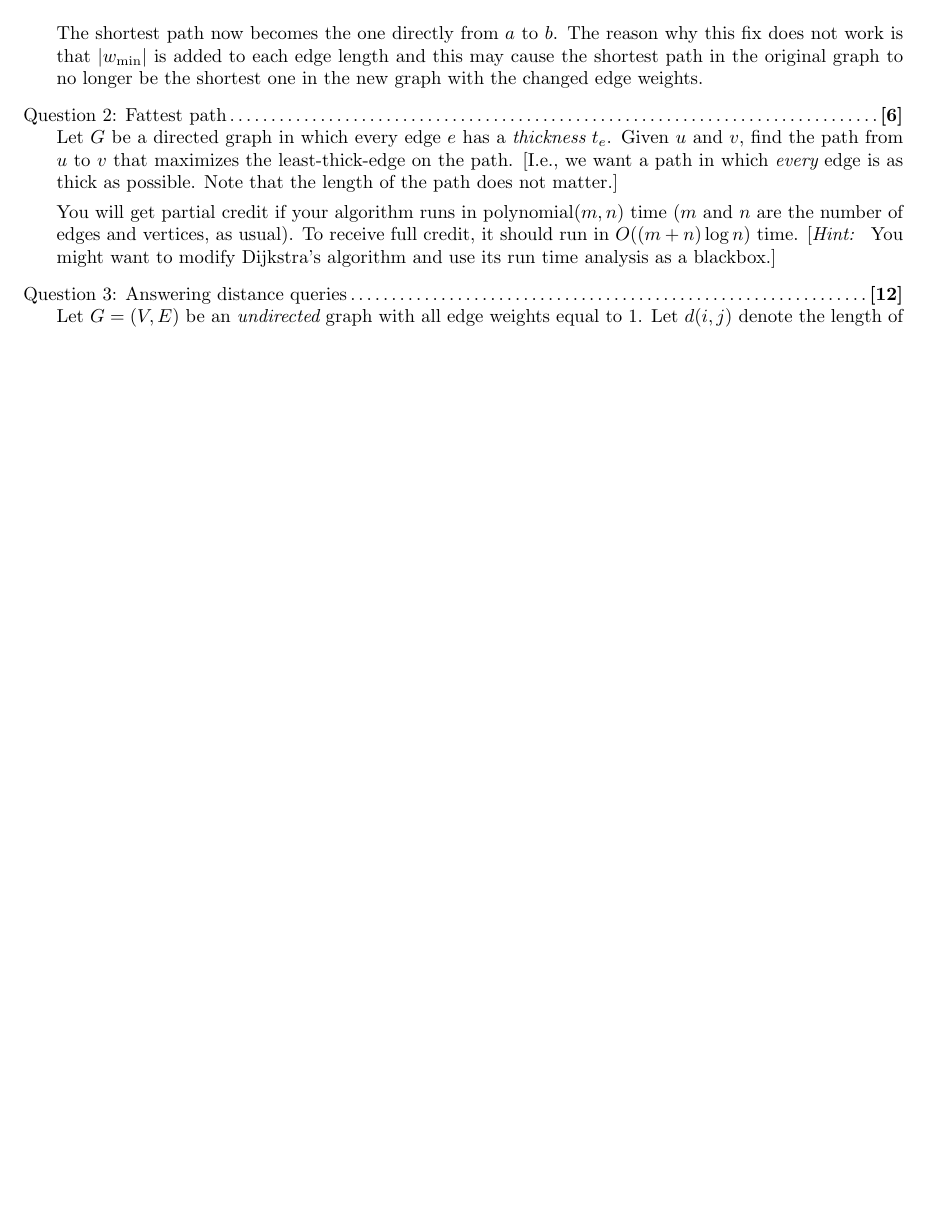
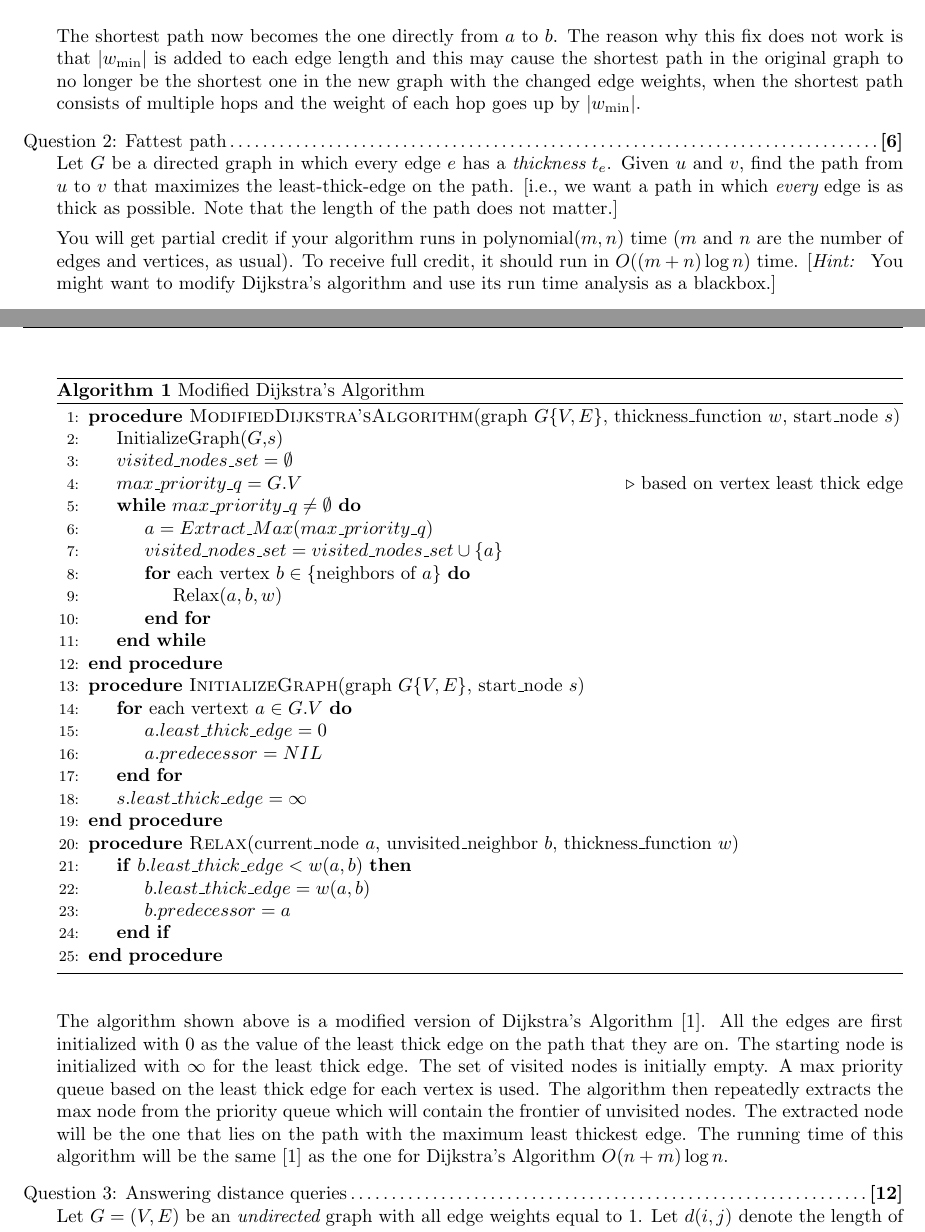
Before and after one commit to gopalmenon/Advanced-Algorithms-HW3, a LaTeX problem sheet (hw2.tex): part of page 1 of 3 before the commit and two parts of pages 1 and 2 of 4 after it, the two joined at a grey line, cut so that both start at the same text, the shorter picture padded with empty space. Compiled offline with pdfLaTeX.

Commit message:
Finished answer 2

```diff
--- a/hw2.tex
+++ b/hw2.tex
@@ -92,12 +92,48 @@ Consider the case shown above where we need to find the shortest path from node
   \end{tikzpicture}
 \end{center}
 
-The shortest path now becomes the one directly from $a$ to $b$. The reason why this fix does not work is that $|w_{\min}|$ is added to each edge length and this may cause the shortest path in the original graph to no longer be the shortest one in the new graph with the changed edge weights.
+The shortest path now becomes the one directly from $a$ to $b$. The reason why this fix does not work is that $|w_{\min}|$ is added to each edge length and this may cause the shortest path in the original graph to no longer be the shortest one in the new graph with the changed edge weights, when the shortest path consists of multiple hops and the weight of each hop goes up by $|w_{\min}|$.
 
 \titledquestion{Fattest path}[6]
-Let $G$ be a directed graph in which every edge $e$ has a {\em thickness} $t_{e}$.  Given $u$ and $v$, find the path from $u$ to $v$ that maximizes the least-thick-edge on the path. [I.e., we want a path in which {\em every} edge is as thick as possible. Note that the length of the path does not matter.]
+Let $G$ be a directed graph in which every edge $e$ has a {\em thickness} $t_{e}$.  Given $u$ and $v$, find the path from $u$ to $v$ that maximizes the least-thick-edge on the path. [i.e., we want a path in which {\em every} edge is as thick as possible. Note that the length of the path does not matter.]
 
 You will get partial credit if your algorithm runs in polynomial$(m, n)$ time ($m$ and $n$ are the number of edges and vertices, as usual). To receive full credit, it should run in $O((m+n)\log n)$ time. [{\em Hint: } You might want to modify Dijkstra's algorithm and use its run time analysis as a blackbox.]
+
+\begin{minipage}{\linewidth}
+  \begin{algorithm}[H]
+    \caption{Modified Dijkstra's Algorithm}\label{Djk}
+    \begin{algorithmic}[1]
+      \Procedure{ModifiedDijkstra'sAlgorithm}{graph $G \{V, E\}$, thickness\_function $w$, start\_node $s$}
+      	\State InitializeGraph($G$,$s$)
+	\State $visited\_nodes\_set =\emptyset$
+	\State $max\_priority\_q = G.V$ \Comment{based on vertex least thick edge}
+	\While {$max\_priority\_q \neq \emptyset$}
+		\State $a=Extract\_Max(max\_priority\_q)$
+		\State $visited\_nodes\_set =  visited\_nodes\_set \cup \{a\}$
+		\For {each vertex $b \in \{ \text{neighbors of  } a$\}}
+			\State Relax($a, b, w$)
+		\EndFor
+	\EndWhile
+      \EndProcedure
+      \Procedure{InitializeGraph}{graph $G \{V, E\}$, start\_node $s$}
+	\For {each vertext $a \in G.V$}
+		\State $a.least\_thick\_edge = 0$
+		\State $a.predecessor = NIL$
+	\EndFor
+	\State $s.least\_thick\_edge =\infty$
+      \EndProcedure
+      \Procedure{Relax}{current\_node $a$, unvisited\_neighbor $b$, thickness\_function $w$}
+	\If {$b.least\_thick\_edge < w(a,b)$}
+		\State $b.least\_thick\_edge = w(a,b)$
+		\State $b.predecessor = a$
+	\EndIf
+      \EndProcedure
+     \end{algorithmic}
+  \end{algorithm}
+\end{minipage}\\\\
+
+The algorithm shown above is a modified version of Dijkstra's Algorithm \cite{CLRS}. All the edges are first initialized with $0$ as the value of the least thick edge on the path that they are on. The starting node is initialized with $\infty$ for the least thick edge. The set of visited nodes is initially empty. A max priority queue based on the least thick edge for each vertex is used. The algorithm then repeatedly extracts the max node from the priority queue which will contain the frontier of unvisited nodes. The extracted node will be the one that lies on the path with the maximum least thickest edge. The running time of this algorithm will be the same \cite{CLRS} as the one for Dijkstra's Algorithm $O(n+m)\log n$.
+
 
 \titledquestion{Answering distance queries}
 Let $G = (V, E)$ be an {\em undirected} graph with all edge weights equal to $1$. Let $d(i,j)$ denote the length of the shortest path between $i$ and $j$.  Now, suppose we wish to answer queries from the user of the kind ``what is $d(u, v)$''? for different $u, v$.
```
Also changed, not shown: hw2.pdf, hw2.tex (2 more changed lines).
